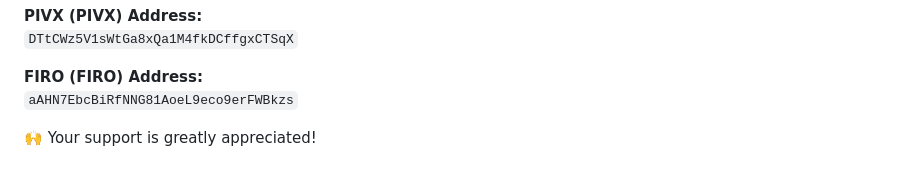
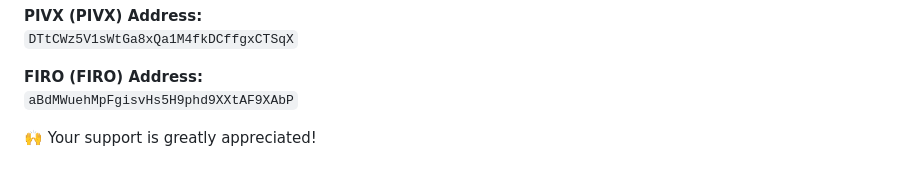
Before and after one commit to gerlofvanek/basicswap-installation-GUI, a Markdown page: README.md, the part around the change. Rendered like a GitHub page.

```diff
--- a/README.md
+++ b/README.md
@@ -183,6 +183,6 @@ We're dedicated to building tools to improve your financial privacy. If you find
 `DTtCWz5V1sWtGa8xQa1M4fkDCffgxCTSqX`
 
 **FIRO (FIRO) Address:**
-`aAHN7EbcBiRfNNG81AoeL9eco9erFWBkzs`
+`aBdMWuehMpFgisvHs5H9phd9XXtAF9XAbP`
 
 🙌 Your support is greatly appreciated!
```
